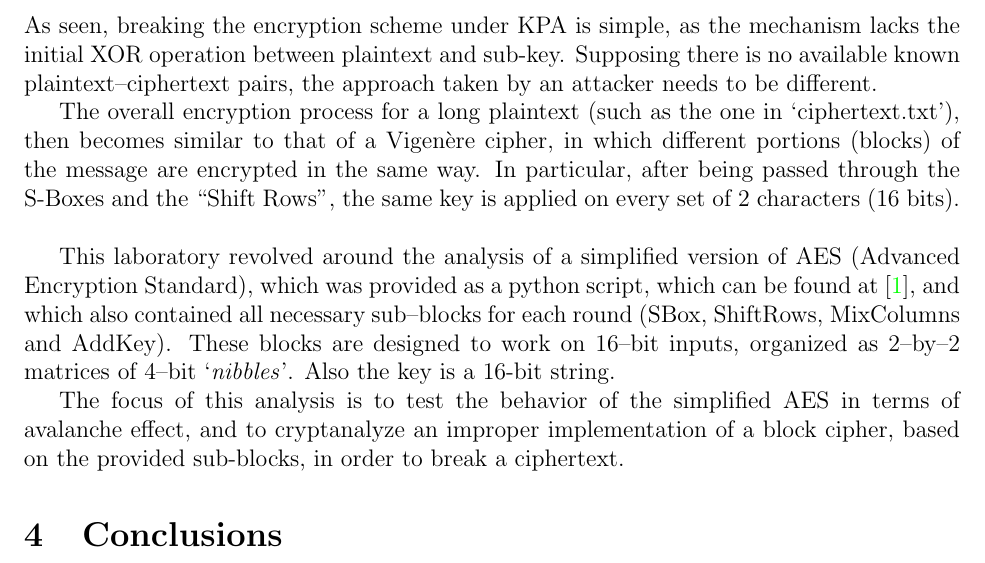
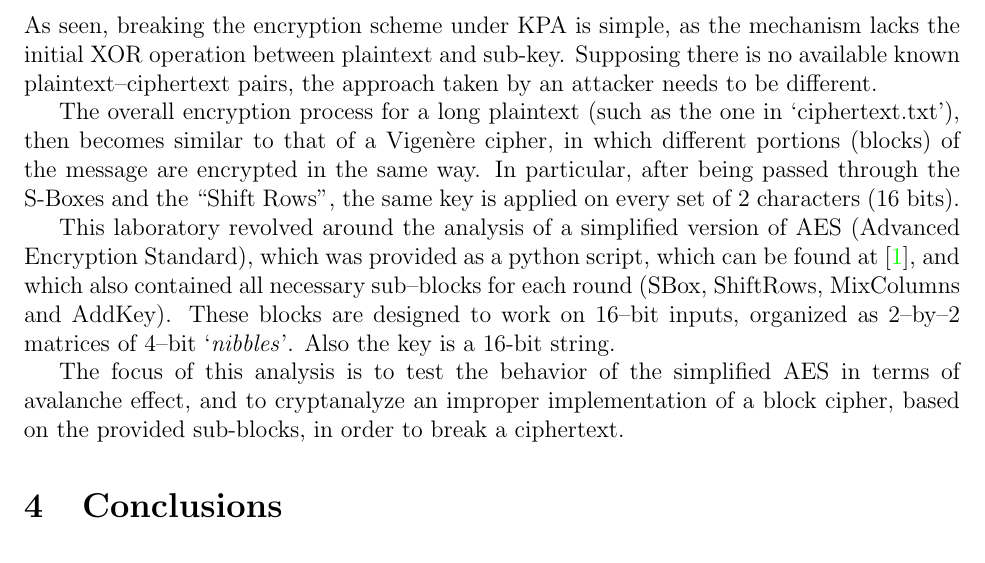
Before and after one commit to davmacario/AISC, a LaTeX document (lab02/report/lab02_report.tex): part of page 5 of 5, cut so that both start at the same text. Compiled offline with pdfLaTeX.

Commit message:
Fix report (again)

```diff
--- a/lab02/report/lab02_report.tex
+++ b/lab02/report/lab02_report.tex
@@ -147,7 +147,6 @@ As seen, breaking the encryption scheme under KPA is simple, as the mechanism la
 Supposing there is no available known plaintext–ciphertext pairs, the approach taken by an attacker needs to be different.
 
 The overall encryption process for a long plaintext (such as the one in `ciphertext.txt'), then becomes similar to that of a Vigenère cipher, in which different portions (blocks) of the message are encrypted in the same way. In particular, after being passed through the S-Boxes and the ``Shift Rows'', the same key is applied on every set of 2 characters (16 bits).
-\label{sec:01}
 
 This laboratory revolved around the analysis of a simplified version of AES (Advanced Encryption Standard), which was provided as a python script, which can be found at \cite{Original Python implementation}, and which also contained all necessary sub–blocks for each round (SBox, ShiftRows, MixColumns and AddKey).
 These blocks are designed to work on 16–bit inputs, organized as 2–by–2 matrices of 4–bit `\textit{nibbles}'. Also the key is a 16-bit string.
```
Also changed, not shown: lab02/report/lab02_report.pdf.
